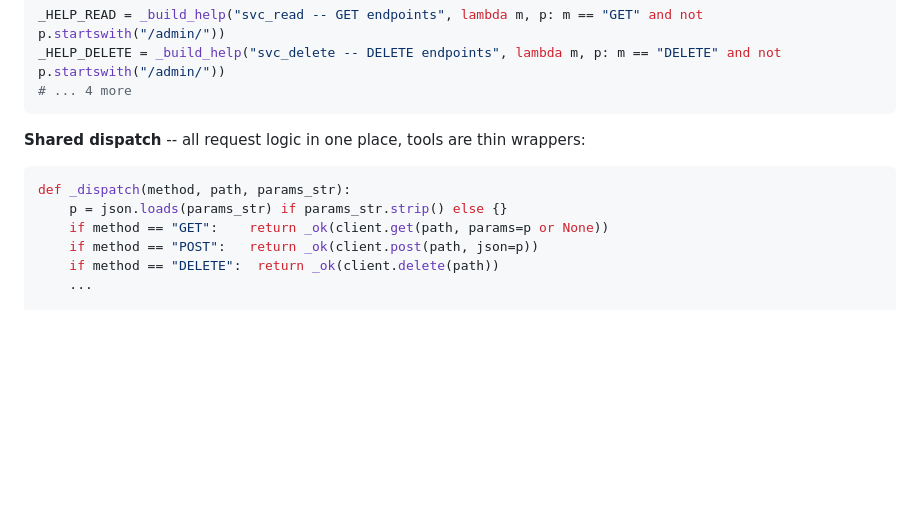
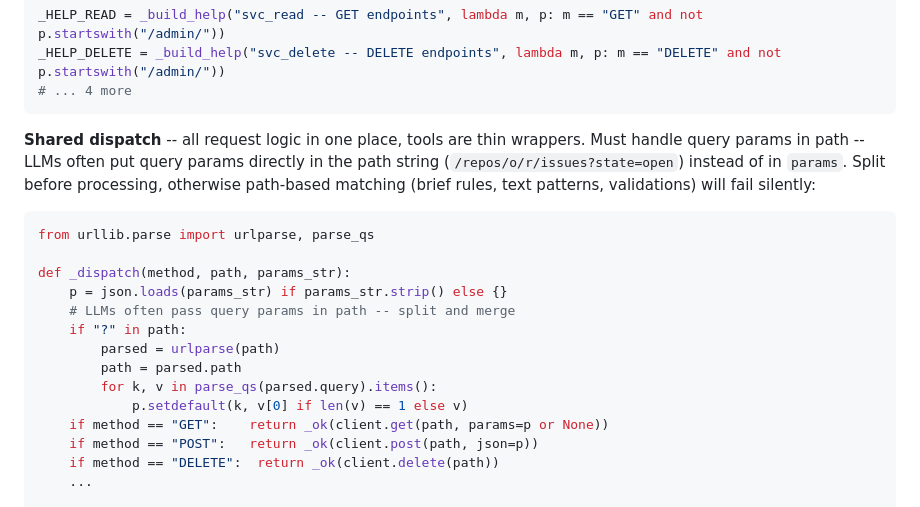
Before and after one commit to nikitatsym/komodo-mcp, a Markdown page: COMPACT_MODE_HOWTO.md, the part around the change. Rendered like a GitHub page; blank space fills up the shorter version.

Commit message:
Update dispatch example with query string parsing fix

````diff
--- a/COMPACT_MODE_HOWTO.md
+++ b/COMPACT_MODE_HOWTO.md
@@ -87,10 +87,18 @@ _HELP_DELETE = _build_help("svc_delete -- DELETE endpoints", lambda m, p: m == "
 # ... 4 more
 ```
 
-**Shared dispatch** -- all request logic in one place, tools are thin wrappers:
+**Shared dispatch** -- all request logic in one place, tools are thin wrappers. Must handle query params in path -- LLMs often put query params directly in the path string (`/repos/o/r/issues?state=open`) instead of in `params`. Split before processing, otherwise path-based matching (brief rules, text patterns, validations) will fail silently:
 ```python
+from urllib.parse import urlparse, parse_qs
+
 def _dispatch(method, path, params_str):
     p = json.loads(params_str) if params_str.strip() else {}
+    # LLMs often pass query params in path -- split and merge
+    if "?" in path:
+        parsed = urlparse(path)
+        path = parsed.path
+        for k, v in parse_qs(parsed.query).items():
+            p.setdefault(k, v[0] if len(v) == 1 else v)
     if method == "GET":    return _ok(client.get(path, params=p or None))
     if method == "POST":   return _ok(client.post(path, json=p))
     if method == "DELETE":  return _ok(client.delete(path))
````
